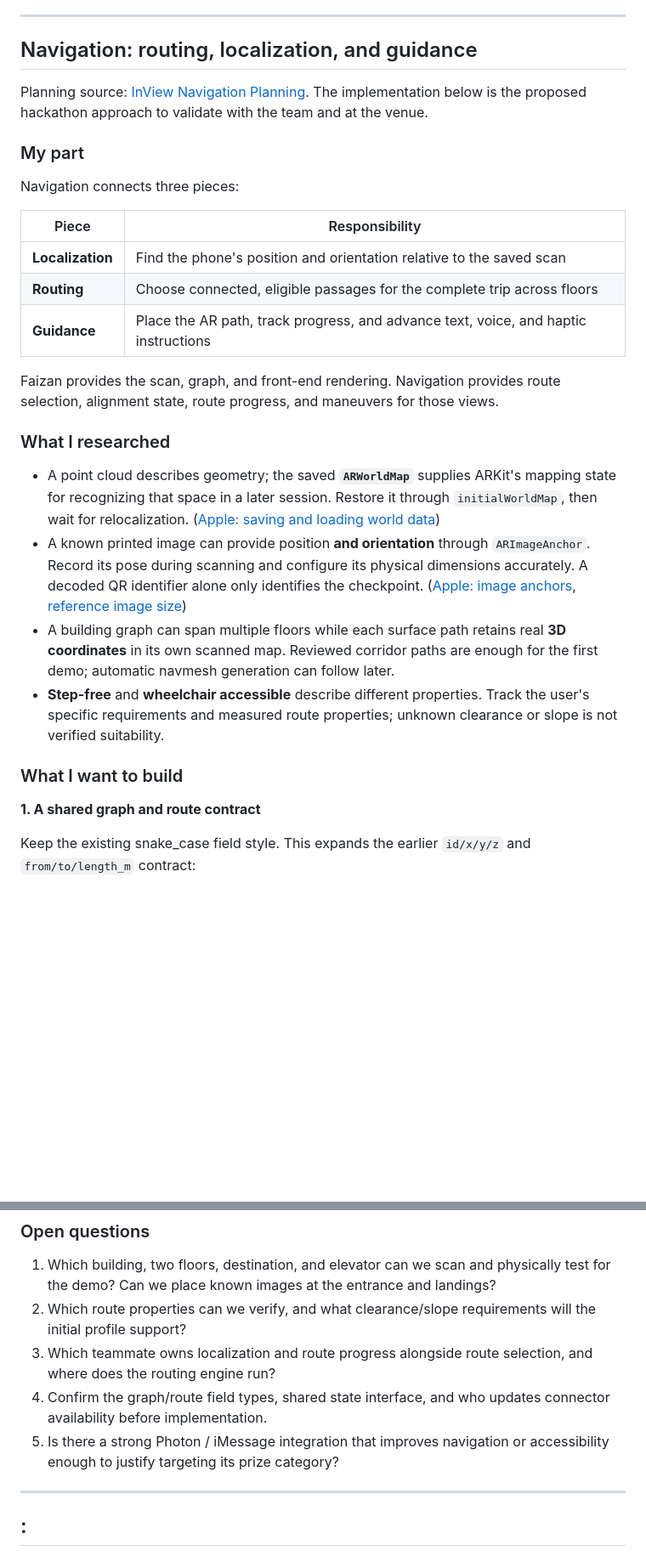
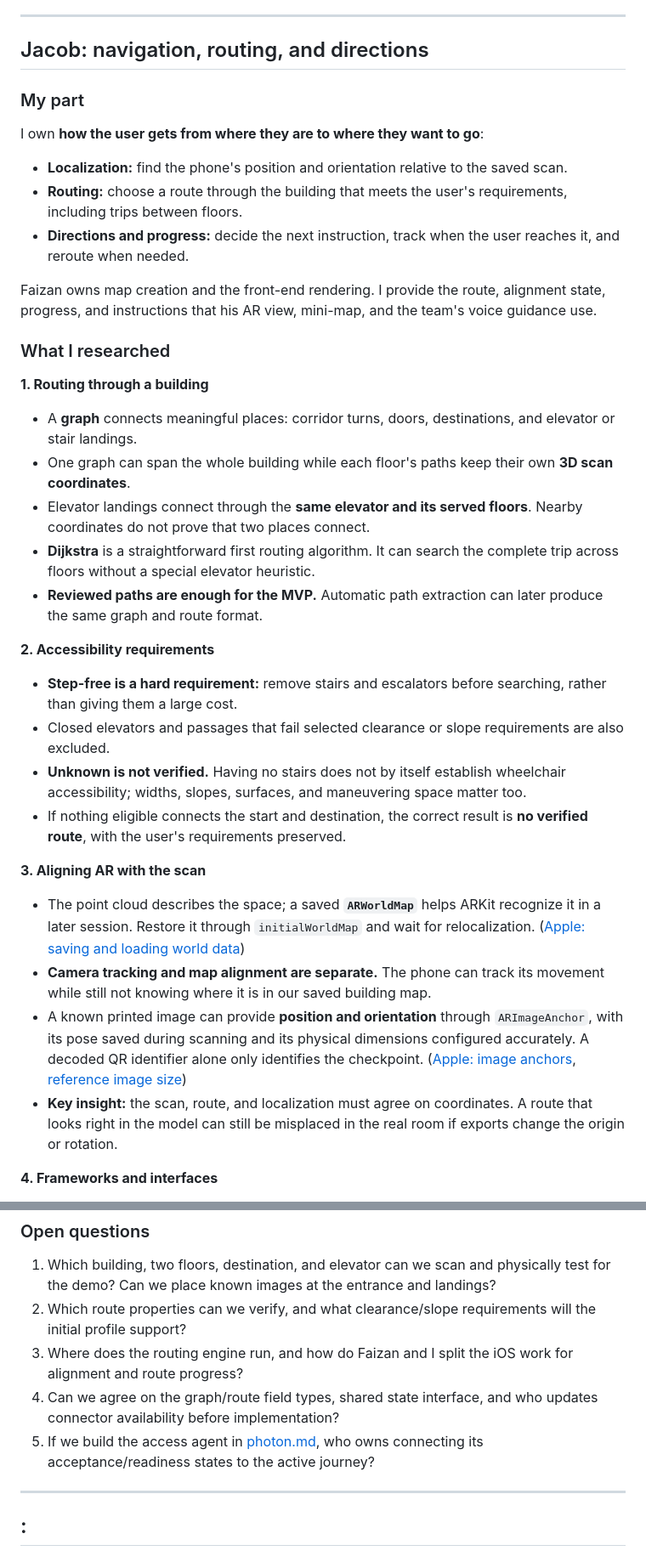
Before and after one commit to isolume/InView, a Markdown page: larp.md, 2 parts joined by grey strips. Shown at 85% size. Rendered like a GitHub page; blank space fills up the shorter version.

```diff
--- a/larp.md
+++ b/larp.md
@@ -150,31 +150,41 @@ RoomPlan + ARKit scan ─► floor outline (walls) ─► minus furniture ─►
 
 ---
 
-## Navigation: routing, localization, and guidance
-
-Planning source: [InView Navigation Planning](chatgpt-conversation://6ac9d70f-5040-83e9-beb5-8a8e479a1b5d). The implementation below is the proposed hackathon approach to validate with the team and at the venue.
+## Jacob: navigation, routing, and directions
 
 ### My part
 
-Navigation connects three pieces:
+I own **how the user gets from where they are to where they want to go**:
 
-| Piece | Responsibility |
-|-------|----------------|
-| **Localization** | Find the phone's position and orientation relative to the saved scan |
-| **Routing** | Choose connected, eligible passages for the complete trip across floors |
-| **Guidance** | Place the AR path, track progress, and advance text, voice, and haptic instructions |
+- **Localization:** find the phone's position and orientation relative to the saved scan.
+- **Routing:** choose a route through the building that meets the user's requirements, including trips between floors.
+- **Directions and progress:** decide the next instruction, track when the user reaches it, and reroute when needed.
 
-Faizan provides the scan, graph, and front-end rendering. Navigation provides route selection, alignment state, route progress, and maneuvers for those views.
+Faizan owns map creation and the front-end rendering. I provide the route, alignment state, progress, and instructions that his AR view, mini-map, and the team's voice guidance use.
 
 ### What I researched
 
-- A point cloud describes geometry; the saved **`ARWorldMap`** supplies ARKit's mapping state for recognizing that space in a later session. Restore it through `initialWorldMap`, then wait for relocalization. ([Apple: saving and loading world data](https://developer.apple.com/documentation/arkit/saving-and-loading-world-data))
-- A known printed image can provide position **and orientation** through `ARImageAnchor`. Record its pose during scanning and configure its physical dimensions accurately. A decoded QR identifier alone only identifies the checkpoint. ([Apple: image anchors](https://developer.apple.com/documentation/arkit/arimageanchor), [reference image size](https://developer.apple.com/documentation/arkit/arreferenceimage/physicalsize))
-- A building graph can span multiple floors while each surface path retains real **3D coordinates** in its own scanned map. Reviewed corridor paths are enough for the first demo; automatic navmesh generation can follow later.
-- **Step-free** and **wheelchair accessible** describe different properties. Track the user's specific requirements and measured route properties; unknown clearance or slope is not verified suitability.
+**1. Routing through a building**
 
-### What I want to build
+- A **graph** connects meaningful places: corridor turns, doors, destinations, and elevator or stair landings.
+- One graph can span the whole building while each floor's paths keep their own **3D scan coordinates**.
+- Elevator landings connect through the **same elevator and its served floors**. Nearby coordinates do not prove that two places connect.
+- **Dijkstra** is a straightforward first routing algorithm. It can search the complete trip across floors without a special elevator heuristic.
+- **Reviewed paths are enough for the MVP.** Automatic path extraction can later produce the same graph and route format.
 
-**1. A shared graph and route contract**
+**2. Accessibility requirements**
 
-Keep the existing snake_case field style. This expands the earlier `id/x/y/z` and `from/to/length_m` contract:
+- **Step-free is a hard requirement:** remove stairs and escalators before searching, rather than giving them a large cost.
+- Closed elevators and passages that fail selected clearance or slope requirements are also excluded.
+- **Unknown is not verified.** Having no stairs does not by itself establish wheelchair accessibility; widths, slopes, surfaces, and maneuvering space matter too.
+- If nothing eligible connects the start and destination, the correct result is **no verified route**, with the user's requirements preserved.
+
+**3. Aligning AR with the scan**
+
+- The point cloud describes the space; a saved **`ARWorldMap`** helps ARKit recognize it in a later session. Restore it through `initialWorldMap` and wait for relocalization. ([Apple: saving and loading world data](https://developer.apple.com/documentation/arkit/saving-and-loading-world-data))
+- **Camera tracking and map alignment are separate.** The phone can track its movement while still not knowing where it is in our saved building map.
+- A known printed image can provide **position and orientation** through `ARImageAnchor`, with its pose saved during scanning and its physical dimensions configured accurately. A decoded QR identifier alone only identifies the checkpoint. ([Apple: image anchors](https://developer.apple.com/documentation/arkit/arimageanchor), [reference image size](https://developer.apple.com/documentation/arkit/arreferenceimage/physicalsize))
+- **Key insight:** the scan, route, and localization must agree on coordinates. A route that looks right in the model can still be misplaced in the real room if exports change the origin or rotation.
+
+**4. Frameworks and interfaces**
+
@@ -269,9 +304,9 @@ Use the same maneuver for AR, the mini-map, large text, spoken directions, hapti
 
 1. Which building, two floors, destination, and elevator can we scan and physically test for the demo? Can we place known images at the entrance and landings?
 2. Which route properties can we verify, and what clearance/slope requirements will the initial profile support?
-3. Which teammate owns localization and route progress alongside route selection, and where does the routing engine run?
-4. Confirm the graph/route field types, shared state interface, and who updates connector availability before implementation.
-5. Is there a strong Photon / iMessage integration that improves navigation or accessibility enough to justify targeting its prize category?
+3. Where does the routing engine run, and how do Faizan and I split the iOS work for alignment and route progress?
+4. Can we agree on the graph/route field types, shared state interface, and who updates connector availability before implementation?
+5. If we build the access agent in [photon.md](photon.md), who owns connecting its acceptance/readiness states to the active journey?
 
 ---
 
```
Also changed, not shown: other parts of larp.md (+66 -41 lines).
